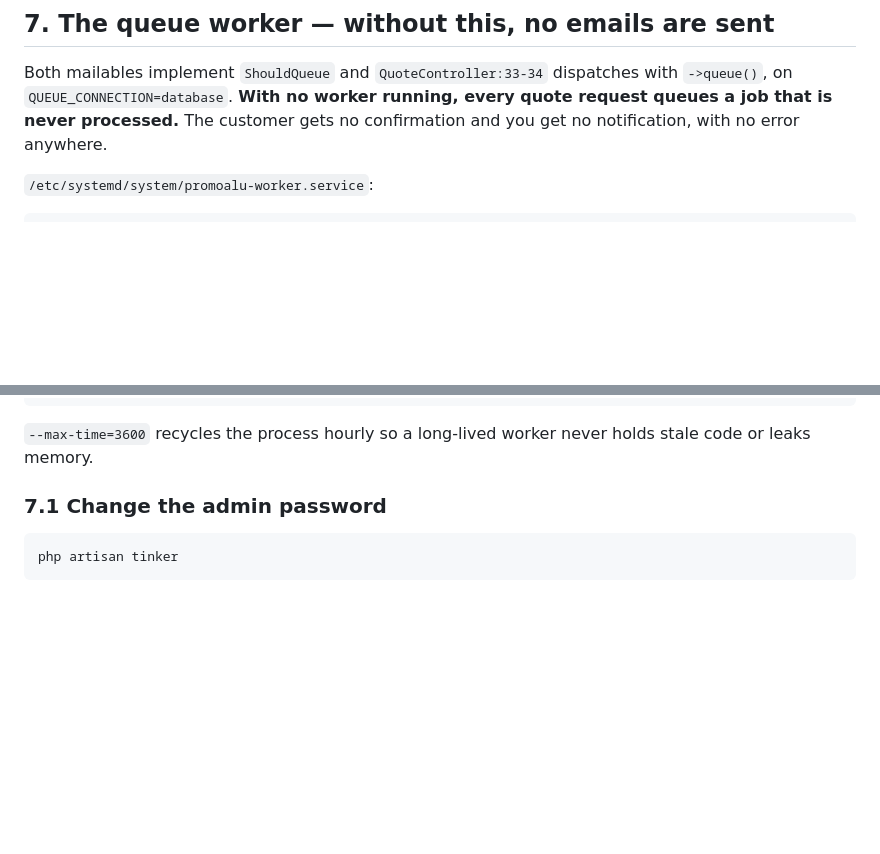
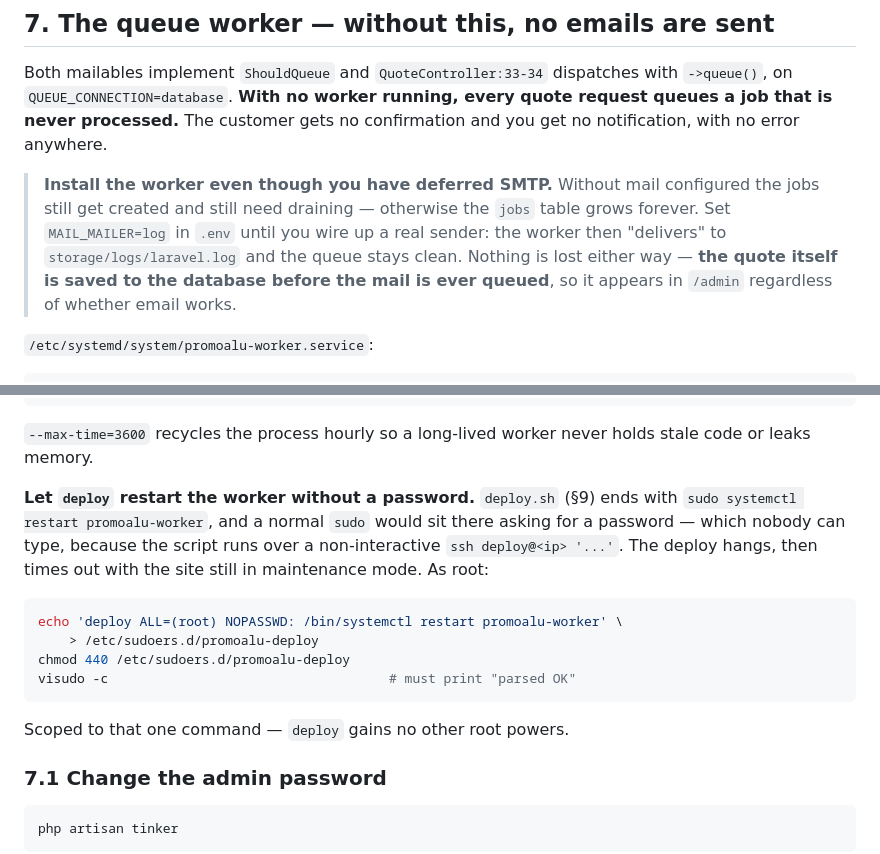
Before and after one commit to bendhiab-younes/promoaluplus, a Markdown page: DEPLOYMENT.md, 2 parts joined by grey strips. GitHub-like rendering; blank space fills up the shorter version.

Commit message:
docs(deployment): unblock deploy.sh and the mail-less first launch
deploy.sh ends with `sudo systemctl restart promoalu-worker`, but nothing
granted the deploy user passwordless sudo for it. Run over a non-interactive
`ssh deploy@ip './deploy.sh'` that sudo has no terminal to prompt on, so the
release hangs and times out with the site still in maintenance mode. §7 now
installs a sudoers rule scoped to that single command.

SMTP is deferred, which leaves the queue worker looking optional. It is not:
the jobs are still created and the table grows unbounded without a worker.
MAIL_MAILER=log drains them to the log until a real sender exists. Also
records that Quote::create() runs before the mail is queued, so a quote is
never lost to a mail failure.

Co-Authored-By: Claude Opus 5 <noreply@anthropic.com>

````diff
--- a/DEPLOYMENT.md
+++ b/DEPLOYMENT.md
@@ -489,6 +489,13 @@ Certbot rewrites the server block for TLS and installs a renewal timer. Confirm
 
 Both mailables implement `ShouldQueue` and `QuoteController:33-34` dispatches with `->queue()`, on `QUEUE_CONNECTION=database`. **With no worker running, every quote request queues a job that is never processed.** The customer gets no confirmation and you get no notification, with no error anywhere.
 
+> **Install the worker even though you have deferred SMTP.** Without mail configured the
+> jobs still get created and still need draining — otherwise the `jobs` table grows
+> forever. Set `MAIL_MAILER=log` in `.env` until you wire up a real sender: the worker
+> then "delivers" to `storage/logs/laravel.log` and the queue stays clean. Nothing is
+> lost either way — **the quote itself is saved to the database before the mail is ever
+> queued**, so it appears in `/admin` regardless of whether email works.
+
 `/etc/systemd/system/promoalu-worker.service`:
 
 ```ini
@@ -515,6 +522,21 @@ systemctl status promoalu-worker
 ```
 
 `--max-time=3600` recycles the process hourly so a long-lived worker never holds stale code or leaks memory.
+
+**Let `deploy` restart the worker without a password.** `deploy.sh` (§9) ends with
+`sudo systemctl restart promoalu-worker`, and a normal `sudo` would sit there asking for a
+password — which nobody can type, because the script runs over a non-interactive
+`ssh deploy@<ip> '...'`. The deploy hangs, then times out with the site still in
+maintenance mode. As root:
+
+```bash
+echo 'deploy ALL=(root) NOPASSWD: /bin/systemctl restart promoalu-worker' \
+    > /etc/sudoers.d/promoalu-deploy
+chmod 440 /etc/sudoers.d/promoalu-deploy
+visudo -c                                    # must print "parsed OK"
+```
+
+Scoped to that one command — `deploy` gains no other root powers.
 
 ### 7.1 Change the admin password
 
````
